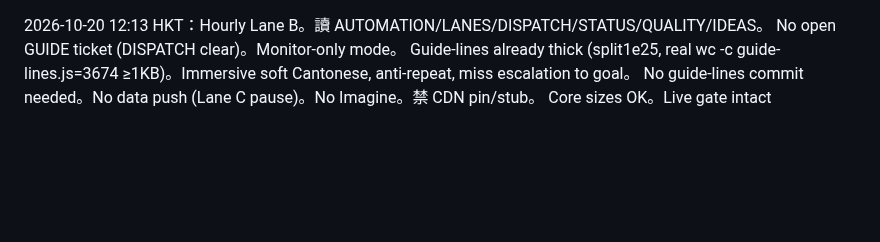
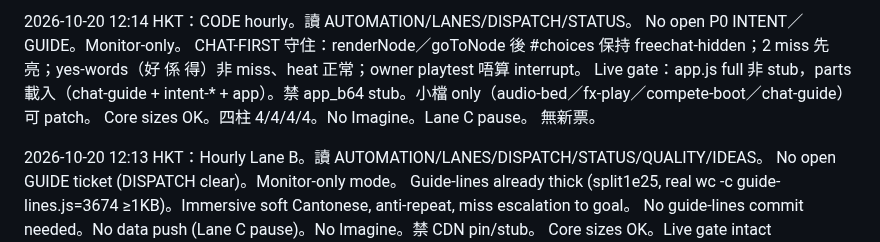
Before and after one commit to manmanchun1987/After-hours, a Markdown page: STATUS.md, the part around the change. GitHub-like rendering; blank space fills up the shorter version.

Commit message:
STATUS: CODE hourly 12:14 HKT — CHAT-FIRST kept, live gate OK, monitor-only

```diff
--- a/STATUS.md
+++ b/STATUS.md
@@ -1,3 +1,10 @@
+2026-10-20 12:14 HKT：CODE hourly。讀 AUTOMATION/LANES/DISPATCH/STATUS。
+No open P0 INTENT／GUIDE。Monitor-only。
+CHAT-FIRST 守住：renderNode／goToNode 後 #choices 保持 freechat-hidden；2 miss 先亮；yes-words（好 係 得）非 miss、heat 正常；owner playtest 唔算 interrupt。
+Live gate：app.js full 非 stub，parts 載入（chat-guide + intent-* + app）。禁 app_b64 stub。小檔 only（audio-bed／fx-play／compete-boot／chat-guide）可 patch。
+Core sizes OK。四柱 4/4/4/4。No Imagine。Lane C pause。
+無新票。
+
 2026-10-20 12:13 HKT：Hourly Lane B。讀 AUTOMATION/LANES/DISPATCH/STATUS/QUALITY/IDEAS。
 No open GUIDE ticket (DISPATCH clear)。Monitor-only mode。
 Guide-lines already thick (split1e25, real wc -c guide-lines.js=3674 ≥1KB)。Immersive soft Cantonese, anti-repeat, miss escalation to goal。
```
